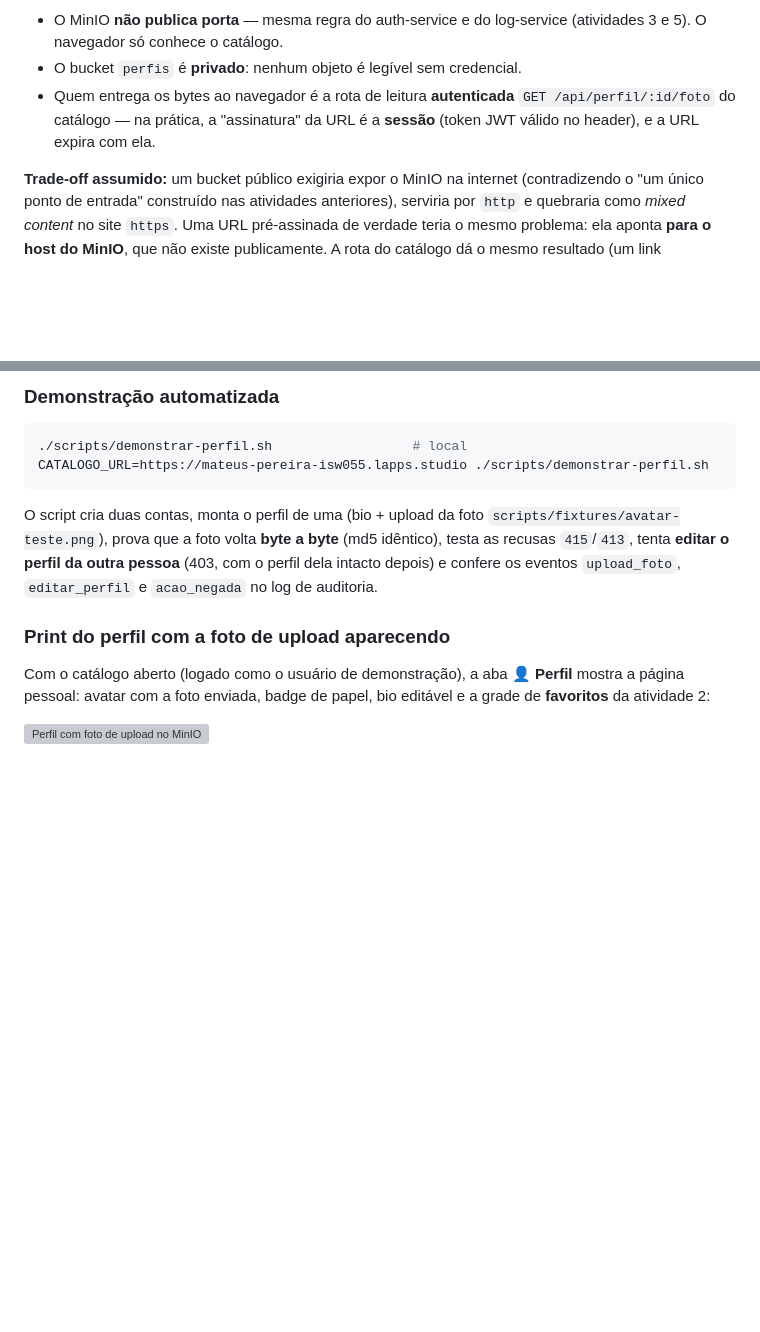
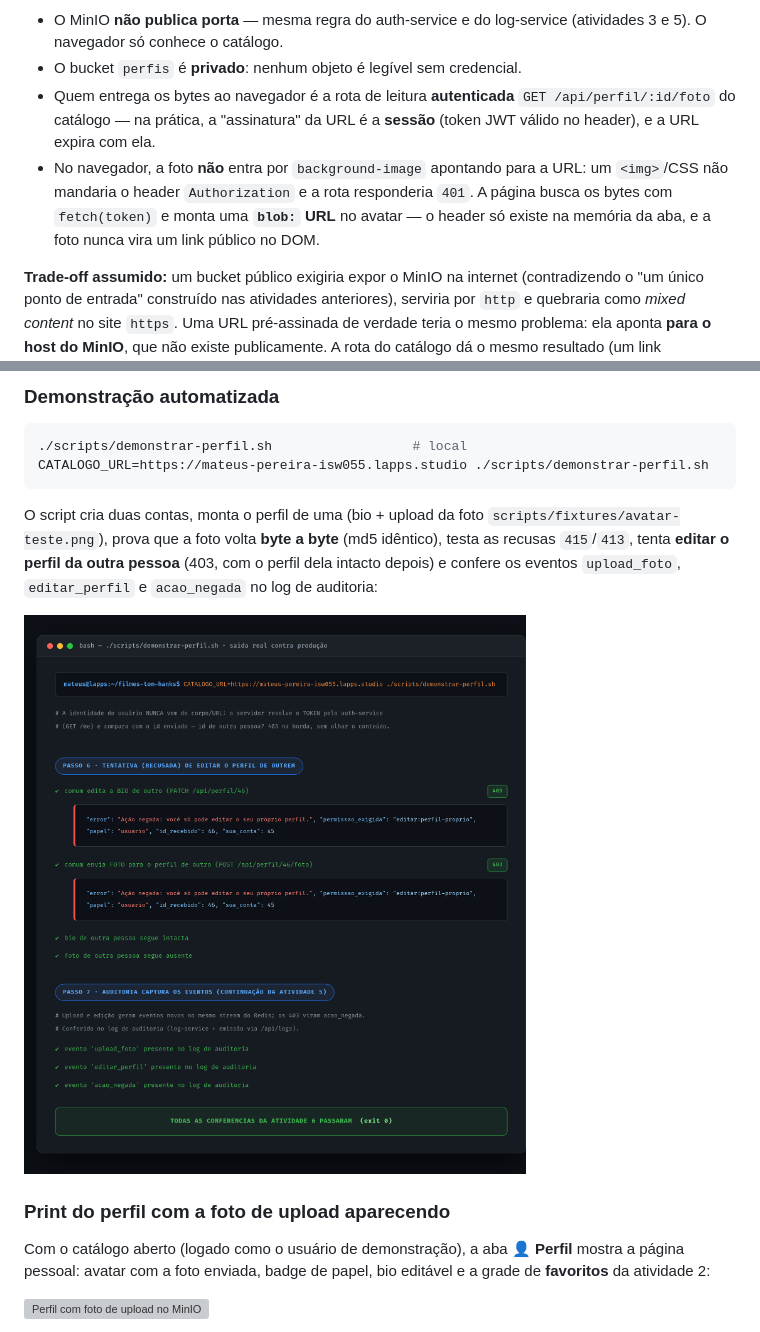
Before and after one commit to mateussantospereira/filmes-tom-hanks, a Markdown page: README.md, 2 parts joined by grey strips. Rendered like a GitHub page; pictures changed too: docs/images/perfil-403.png (added); blank space fills up the shorter version; grey boxes are pictures that could not be loaded.

````diff
--- a/README.md
+++ b/README.md
@@ -721,6 +721,7 @@ O enunciado pede para decidir entre **bucket de leitura pública** (mais simples
 * O MinIO **não publica porta** — mesma regra do auth-service e do log-service (atividades 3 e 5). O navegador só conhece o catálogo.
 * O bucket `perfis` é **privado**: nenhum objeto é legível sem credencial.
 * Quem entrega os bytes ao navegador é a rota de leitura **autenticada** `GET /api/perfil/:id/foto` do catálogo — na prática, a "assinatura" da URL é a **sessão** (token JWT válido no header), e a URL expira com ela.
+* No navegador, a foto **não** entra por `background-image` apontando para a URL: um `<img>`/CSS não mandaria o header `Authorization` e a rota responderia `401`. A página busca os bytes com `fetch(token)` e monta uma **`blob:` URL** no avatar — o header só existe na memória da aba, e a foto nunca vira um link público no DOM.
 
 **Trade-off assumido:** um bucket público exigiria expor o MinIO na internet (contradizendo o "um único ponto de entrada" construído nas atividades anteriores), serviria por `http` e quebraria como *mixed content* no site `https`. Uma URL pré-assinada de verdade teria o mesmo problema: ela aponta **para o host do MinIO**, que não existe publicamente. A rota do catálogo dá o mesmo resultado (um link temporário, não-enumerável, com expiração) sem abrir o armazenamento — o binário fica privado e a referência no MariaDB é só a chave.
 
@@ -819,7 +820,9 @@ Dois eventos novos entram no mesmo stream do Redis: `editar_perfil` (com nº de
 CATALOGO_URL=https://mateus-pereira-isw055.lapps.studio ./scripts/demonstrar-perfil.sh
 ```
 
-O script cria duas contas, monta o perfil de uma (bio + upload da foto `scripts/fixtures/avatar-teste.png`), prova que a foto volta **byte a byte** (md5 idêntico), testa as recusas `415`/`413`, tenta **editar o perfil da outra pessoa** (403, com o perfil dela intacto depois) e confere os eventos `upload_foto`, `editar_perfil` e `acao_negada` no log de auditoria.
+O script cria duas contas, monta o perfil de uma (bio + upload da foto `scripts/fixtures/avatar-teste.png`), prova que a foto volta **byte a byte** (md5 idêntico), testa as recusas `415`/`413`, tenta **editar o perfil da outra pessoa** (403, com o perfil dela intacto depois) e confere os eventos `upload_foto`, `editar_perfil` e `acao_negada` no log de auditoria:
+
+![Demonstração — recusa de editar o perfil alheio com 403](docs/images/perfil-403.png)
 
 ### Print do perfil com a foto de upload aparecendo
 
````
Also changed, not shown: 7 other files.
